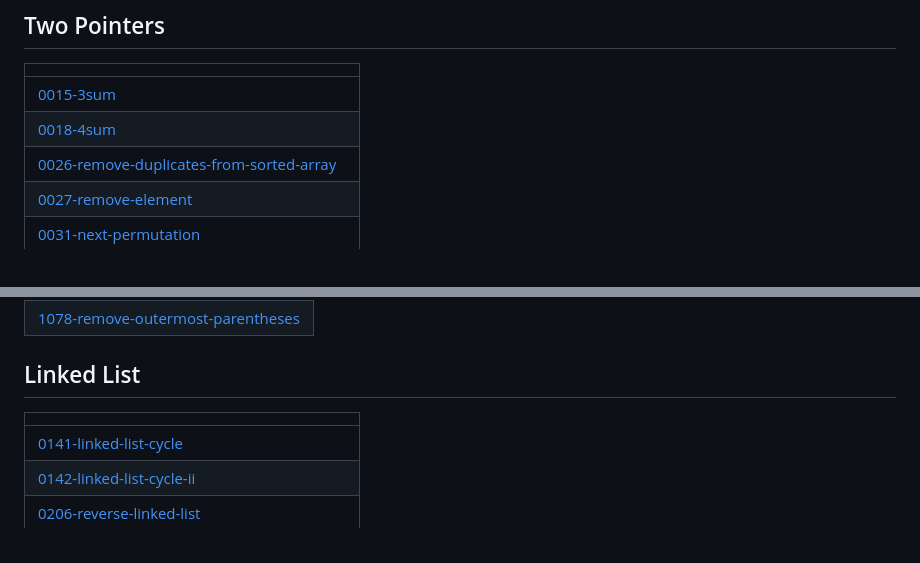
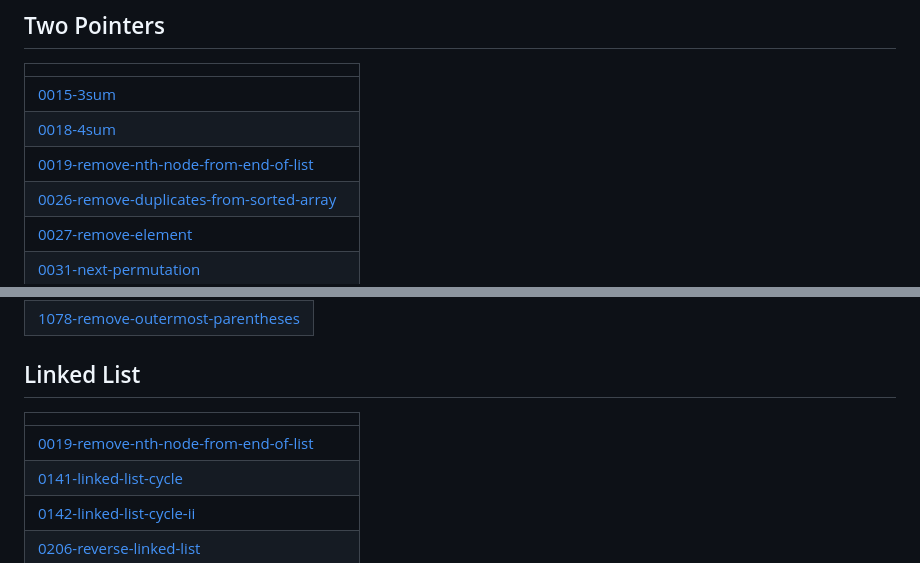
Before and after one commit to shahzaneer/DSA-Placement-Legion, a Markdown page: README.md, 2 parts joined by grey strips. Rendered like a GitHub page.

Commit message:
Update README - Topic Tags

```diff
--- a/README.md
+++ b/README.md
@@ -20,6 +20,7 @@
 | ------- |
 | [0015-3sum](https://github.com/shahzaneer/DSA-Placement-Legion/tree/master/0015-3sum) |
 | [0018-4sum](https://github.com/shahzaneer/DSA-Placement-Legion/tree/master/0018-4sum) |
+| [0019-remove-nth-node-from-end-of-list](https://github.com/shahzaneer/DSA-Placement-Legion/tree/master/0019-remove-nth-node-from-end-of-list) |
 | [0026-remove-duplicates-from-sorted-array](https://github.com/shahzaneer/DSA-Placement-Legion/tree/master/0026-remove-duplicates-from-sorted-array) |
 | [0027-remove-element](https://github.com/shahzaneer/DSA-Placement-Legion/tree/master/0027-remove-element) |
 | [0031-next-permutation](https://github.com/shahzaneer/DSA-Placement-Legion/tree/master/0031-next-permutation) |
@@ -276,6 +277,7 @@
 ## Linked List
 |  |
 | ------- |
+| [0019-remove-nth-node-from-end-of-list](https://github.com/shahzaneer/DSA-Placement-Legion/tree/master/0019-remove-nth-node-from-end-of-list) |
 | [0141-linked-list-cycle](https://github.com/shahzaneer/DSA-Placement-Legion/tree/master/0141-linked-list-cycle) |
 | [0142-linked-list-cycle-ii](https://github.com/shahzaneer/DSA-Placement-Legion/tree/master/0142-linked-list-cycle-ii) |
 | [0206-reverse-linked-list](https://github.com/shahzaneer/DSA-Placement-Legion/tree/master/0206-reverse-linked-list) |
```
